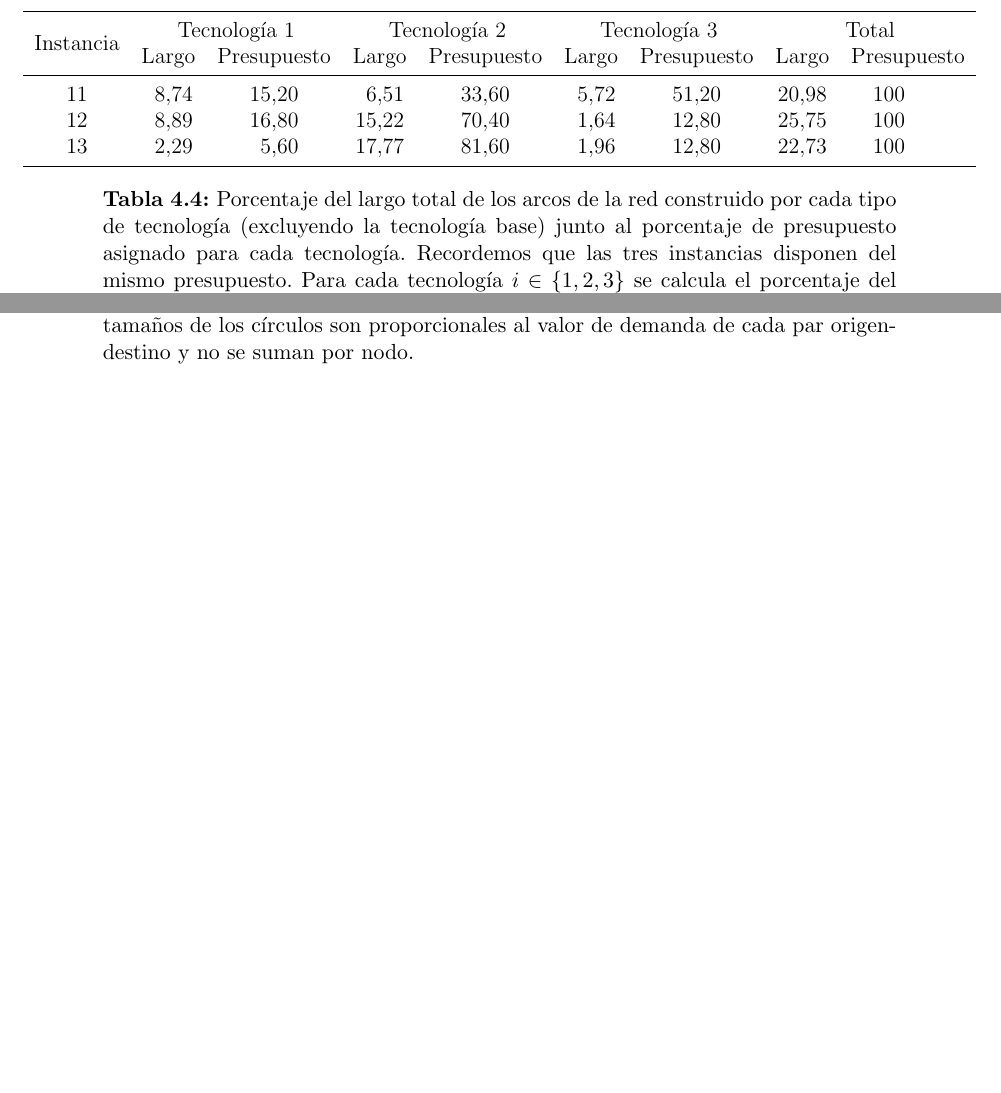
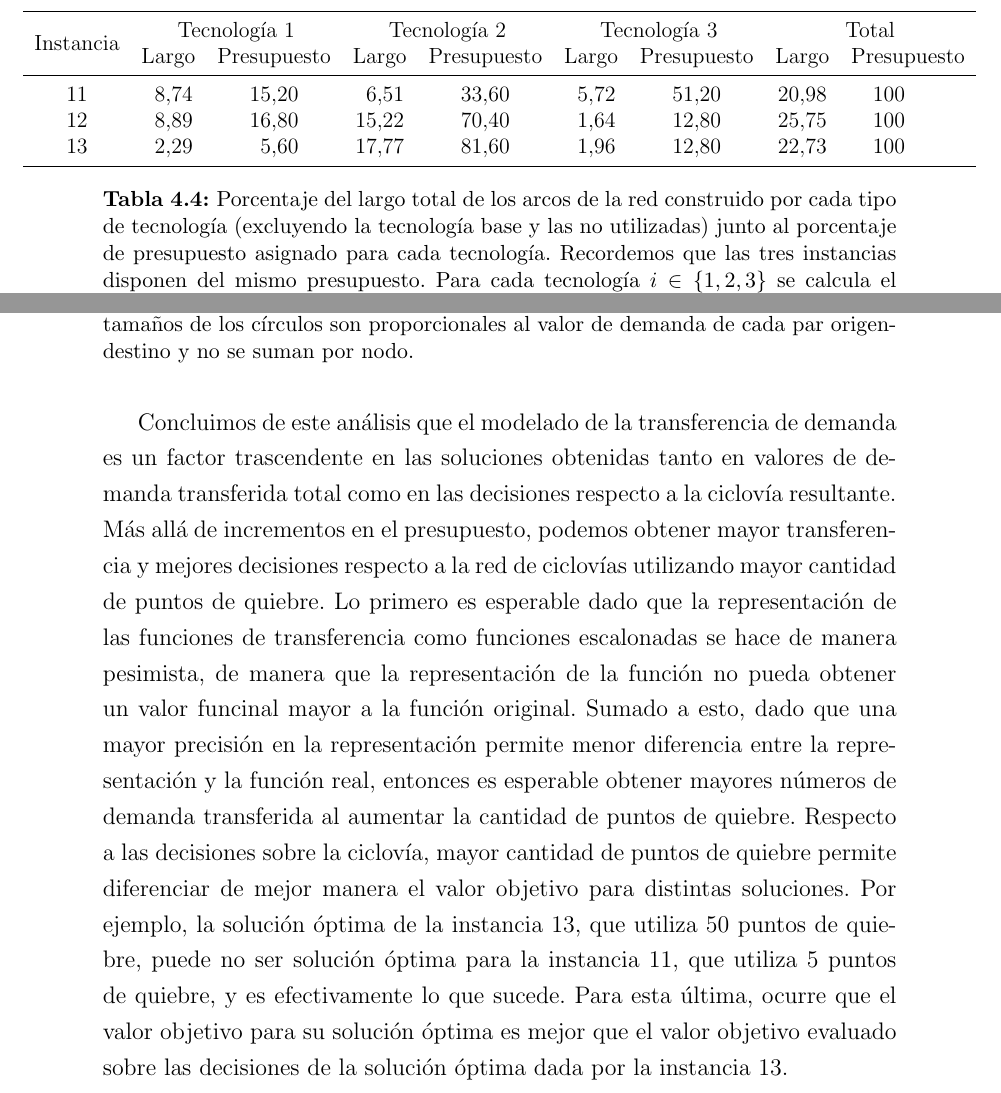
Before and after one commit to joaquinco/bicycle-network-design, a LaTeX thesis (thesis/doc-udelar/tesis.tex, which reads thesis/doc-udelar/capitulos/chap04_experiments.tex): two parts of pages 67 and 68 of 95, joined at a grey line, cut so that both start at the same text, the shorter picture padded with empty space. Compiled offline with pdfLaTeX.

Commit message:
add sensibility conclusions

```diff
--- a/thesis/doc-udelar/capitulos/chap04_experiments.tex
+++ b/thesis/doc-udelar/capitulos/chap04_experiments.tex
@@ -271,7 +271,7 @@ Vamos a analizar en detalle algunos casos particulares y discutir cómo afecta l
       \bottomrule
     \end{tabular}
   \end{adjustbox}
-     \caption{Porcentaje del largo total de los arcos de la red construido por cada tipo de tecnología (excluyendo la tecnología base) junto al porcentaje de presupuesto asignado para cada tecnología. Recordemos que las tres instancias disponen del mismo presupuesto. Para cada tecnología $i \in \{1, 2, 3\}$ se calcula el porcentaje del largo total como $100 \times {\sum_{a \in A} {y_{ai} l_a} \over \sum_{a \in A} l_a}$, donde $l_a$ es el largo del arco $a$.}\label{table:sensibilityinfralengths}
+     \caption{Porcentaje del largo total de los arcos de la red construido por cada tipo de tecnología (excluyendo la tecnología base y las no utilizadas) junto al porcentaje de presupuesto asignado para cada tecnología. Recordemos que las tres instancias disponen del mismo presupuesto. Para cada tecnología $i \in \{1, 2, 3\}$ se calcula el porcentaje del largo total como $100 \times {\sum_{a \in A} {y_{ai} l_a} \over \sum_{a \in A} l_a}$, donde $l_a$ es el largo del arco $a$.}\label{table:sensibilityinfralengths}
 \end{table}
 
 Si observamos los datos de demanda transferida y costo de camino más corto, Figura \ref{fig:sensibilitybyodpair_11_12_13}, vemos que a mayor cantidad de puntos de quiebre mayor es la cantidad de pares origen-destino afectada, aunque en general las decisiones de cuáles pares origen-destino y cuánto mejorarlos no fue muy diferente entre instancias.
@@ -299,6 +299,8 @@ Si observamos los datos de demanda transferida y costo de camino más corto, Fig
   \caption{De arriba hacia abajo, instancias 11, 12 y 13. A la izquierda se muestran las ubicaciones de cada tipo de tecnología. A la derecha los flujos para cada arco considerando el acumulado de demanda de cada par origen-destino que pasaría sobre ellos. Los flujos no se agregan entre dos arcos adyacentes con sentido opuesto, en dicho caso solo se visualiza el mayor de los flujos.}
   \label{fig:sensibilityinstance11_12_13}
 \end{figure}
+
+Concluimos de este análisis que el modelado de la transferencia de demanda es un factor trascendente en las soluciones obtenidas tanto en valores de demanda transferida total como en las decisiones respecto a la ciclovía resultante. Más allá de incrementos en el presupuesto, podemos obtener mayor transferencia y mejores decisiones respecto a la red de ciclovías utilizando mayor cantidad de puntos de quiebre. Lo primero es esperable dado que la representación de las funciones de transferencia como funciones escalonadas se hace de manera pesimista, de manera que la representación de la función no pueda obtener un valor funcinal mayor a la función original. Sumado a esto, dado que una mayor precisión en la representación permite menor diferencia entre la representación y la función real, entonces es esperable obtener mayores números de demanda transferida al aumentar la cantidad de puntos de quiebre. Respecto a las decisiones sobre la ciclovía, mayor cantidad de puntos de quiebre permite diferenciar de mejor manera el valor objetivo para distintas soluciones. Por ejemplo, la solución óptima de la instancia 13, que utiliza 50 puntos de quiebre, puede no ser solución óptima para la instancia 11, que utiliza 5 puntos de quiebre, y es efectivamente lo que sucede. Para esta última, ocurre que el valor objetivo para su solución óptima es mejor que el valor objetivo evaluado sobre las decisiones de la solución óptima dada por la instancia 13.
 
 \FloatBarrier
 \section{Aplicación a un caso real}
```
Also changed, not shown: thesis/notes/reuniones.txt (+1 -0 lines), thesis/doc-udelar/capitulos/chap04_experiments.tex (4 more changed lines), 1 other file.
